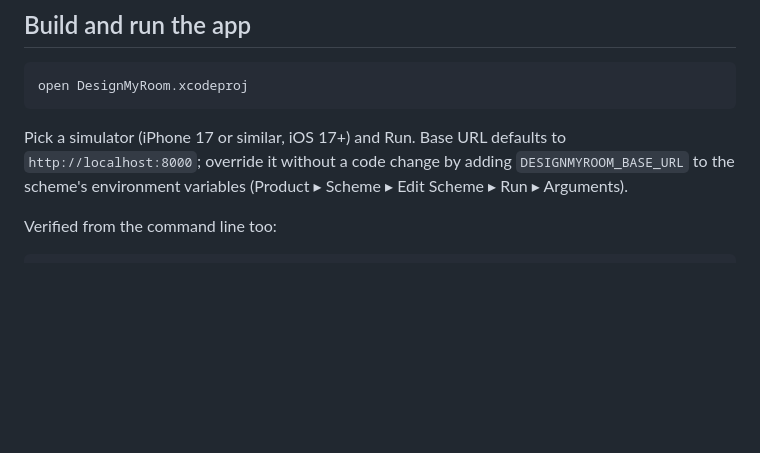
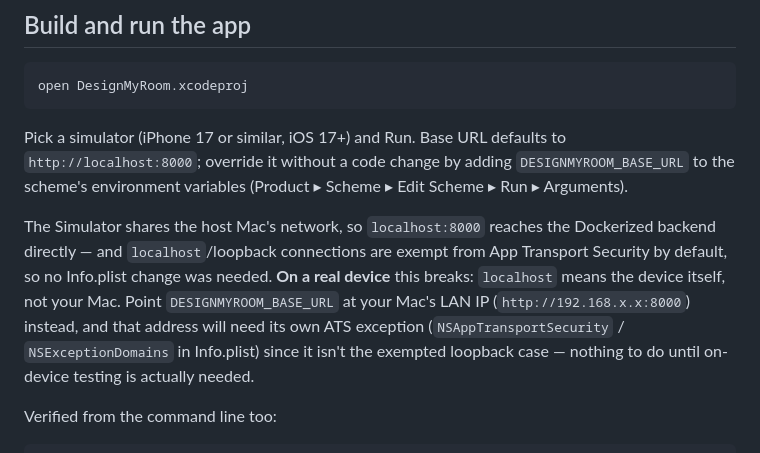
Before and after one commit to pkbims/test_app_1, a Markdown page: ios/README.md, the part around the change. Rendered like a GitHub page; blank space fills up the shorter version.

Commit message:
docs(ios): note on-device ATS/localhost limitation in README
localhost/loopback is exempt from App Transport Security by default, which is why
the Simulator (sharing the host's network) needs no Info.plist change to reach
http://localhost:8000. A real device would need DESIGNMYROOM_BASE_URL pointed at the
Mac's LAN IP instead, which isn't exempt and would need its own ATS exception —
worth recording now, nothing to build until on-device testing is actually needed.

Co-Authored-By: Claude <noreply@anthropic.com>

```diff
--- a/ios/README.md
+++ b/ios/README.md
@@ -56,6 +56,15 @@ Pick a simulator (iPhone 17 or similar, iOS 17+) and Run. Base URL defaults to
 `http://localhost:8000`; override it without a code change by adding
 `DESIGNMYROOM_BASE_URL` to the scheme's environment variables (Product ▸ Scheme ▸
 Edit Scheme ▸ Run ▸ Arguments).
+
+The Simulator shares the host Mac's network, so `localhost:8000` reaches the
+Dockerized backend directly — and `localhost`/loopback connections are exempt from
+App Transport Security by default, so no Info.plist change was needed. **On a real
+device** this breaks: `localhost` means the device itself, not your Mac. Point
+`DESIGNMYROOM_BASE_URL` at your Mac's LAN IP (`http://192.168.x.x:8000`) instead, and
+that address will need its own ATS exception (`NSAppTransportSecurity` /
+`NSExceptionDomains` in Info.plist) since it isn't the exempted loopback case —
+nothing to do until on-device testing is actually needed.
 
 Verified from the command line too:
 
```
